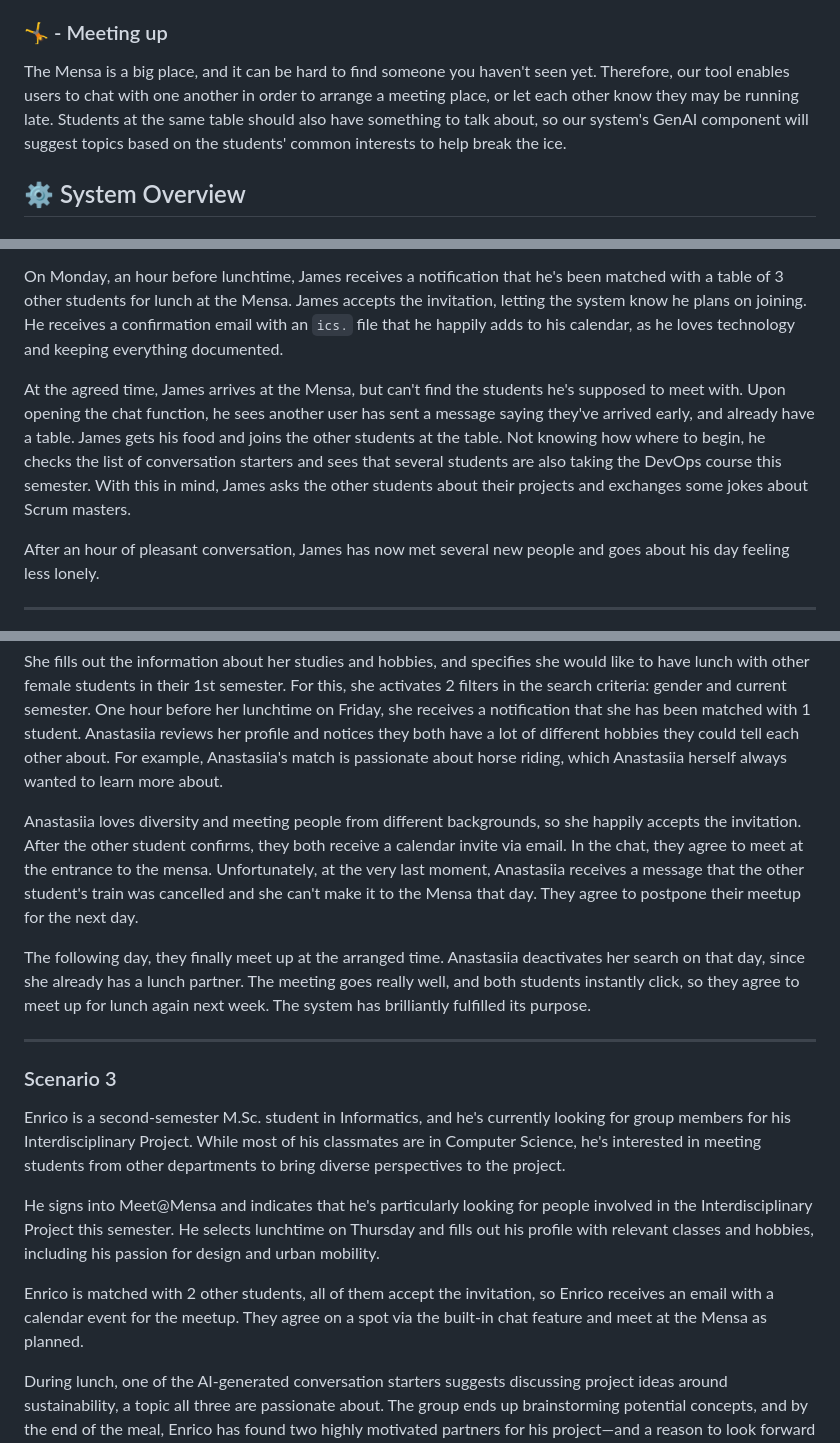
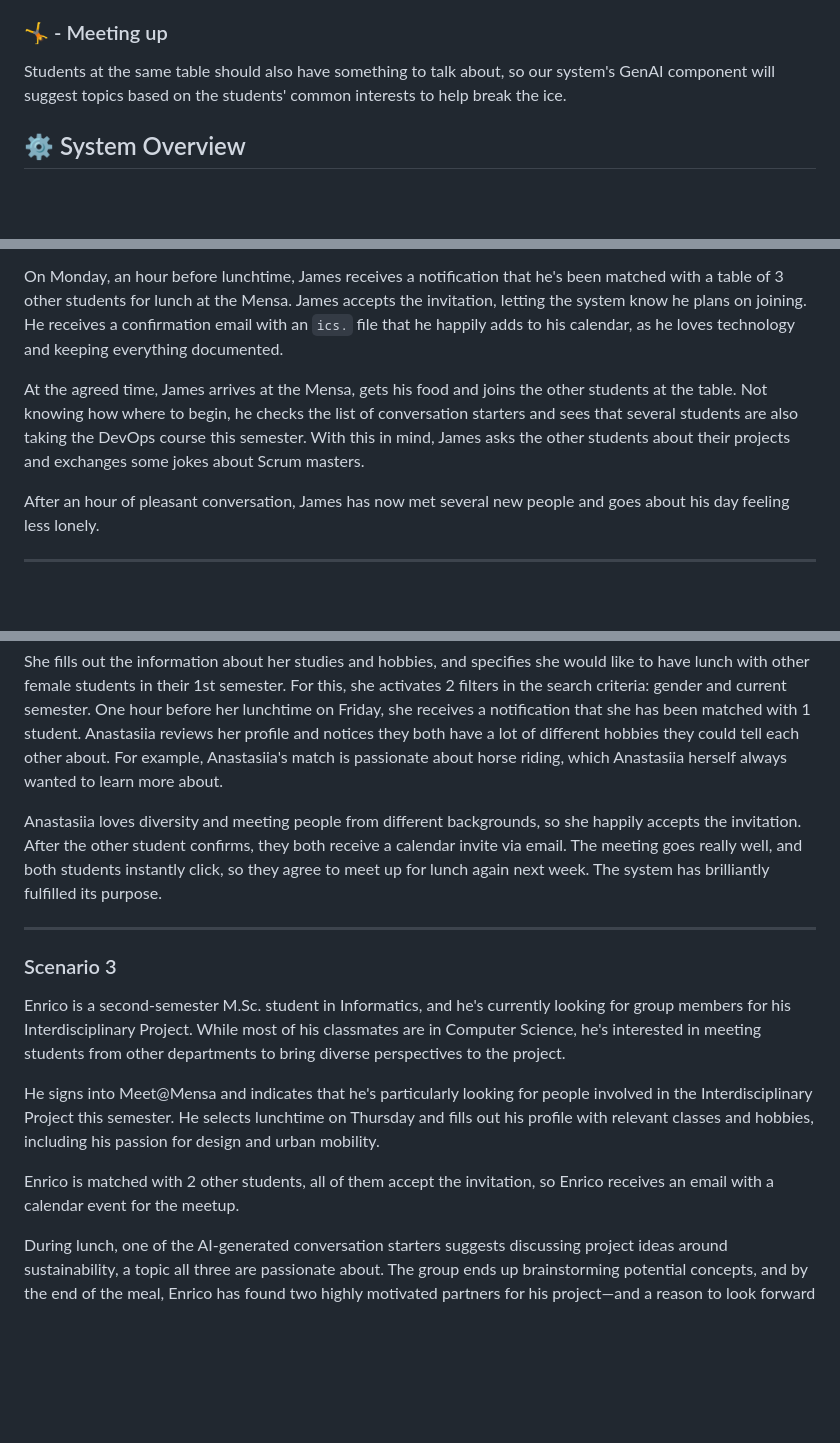
Before and after one commit to AET-DevOps25/team-devoops, a Markdown page: README.md, 3 parts joined by grey strips. GitHub-like rendering; blank space fills up the shorter version.

Commit message:
docs: update readme

````diff
--- a/README.md
+++ b/README.md
@@ -18,7 +18,7 @@ Users can also add preferences to their search by setting filters, e.g. if they
 Nothing is worse than waiting for someone who won't show up, thus our tool asks users to RSVP to any invites they receive (with ```yes``` / ```no``` options, no tentatives). Once an invite is accepted, all users receive a confirmation email with a corresponding ```ics.``` file in the attachment. It is also possible to cancel the meetup.
 
 ### 🤸 - Meeting up
-The Mensa is a big place, and it can be hard to find someone you haven't seen yet. Therefore, our tool enables users to chat with one another in order to arrange a meeting place, or let each other know they may be running late. Students at the same table should also have something to talk about, so our system's GenAI component will suggest topics based on the students' common interests to help break the ice.
+Students at the same table should also have something to talk about, so our system's GenAI component will suggest topics based on the students' common interests to help break the ice.
 
 ## ⚙ System Overview
 
@@ -43,7 +43,7 @@ James is comfortable eating alone at the Mensa, but he'd like to meet some of hi
 
 On Monday, an hour before lunchtime, James receives a notification that he's been matched with a table of 3 other students for lunch at the Mensa. James accepts the invitation, letting the system know he plans on joining. He receives a confirmation email with an ```ics.``` file that he happily adds to his calendar, as he loves technology and keeping everything documented.
 
-At the agreed time, James arrives at the Mensa, but can't find the students he's supposed to meet with. Upon opening the chat function, he sees another user has sent a message saying they've arrived early, and already have a table. James gets his food and joins the other students at the table. Not knowing how where to begin, he checks the list of conversation starters and sees that several students are also taking the DevOps course this semester. With this in mind, James asks the other students about their projects and exchanges some jokes about Scrum masters.
+At the agreed time, James arrives at the Mensa, gets his food and joins the other students at the table. Not knowing how where to begin, he checks the list of conversation starters and sees that several students are also taking the DevOps course this semester. With this in mind, James asks the other students about their projects and exchanges some jokes about Scrum masters.
 
 After an hour of pleasant conversation, James has now met several new people and goes about his day feeling less lonely.
 
@@ -53,9 +53,7 @@ Anastasiia is also a first-semester M.Sc. Informatics student. She met a lot of
 
 She fills out the information about her studies and hobbies, and specifies she would like to have lunch with other female students in their 1st semester. For this, she activates 2 filters in the search criteria: gender and current semester. One hour before her lunchtime on Friday, she receives a notification that she has been matched with 1 student. Anastasiia reviews her profile and notices they both have a lot of different hobbies they could tell each other about. For example, Anastasiia's match is passionate about horse riding, which Anastasiia herself always wanted to learn more about.
 
-Anastasiia loves diversity and meeting people from different backgrounds, so she happily accepts the invitation. After the other student confirms, they both receive a calendar invite via email. In the chat, they agree to meet at the entrance to the mensa. Unfortunately, at the very last moment, Anastasiia receives a message that the other student's train was cancelled and she can't make it to the Mensa that day. They agree to postpone their meetup for the next day.
-
-The following day, they finally meet up at the arranged time. Anastasiia deactivates her search on that day, since she already has a lunch partner. The meeting goes really well, and both students instantly click, so they agree to meet up for lunch again next week. The system has brilliantly fulfilled its purpose.
+Anastasiia loves diversity and meeting people from different backgrounds, so she happily accepts the invitation. After the other student confirms, they both receive a calendar invite via email. The meeting goes really well, and both students instantly click, so they agree to meet up for lunch again next week. The system has brilliantly fulfilled its purpose.
 
 ---
 ### Scenario 3
@@ -63,6 +61,6 @@ Enrico is a second-semester M.Sc. student in Informatics, and he's currently loo
 
 He signs into Meet@Mensa and indicates that he's particularly looking for people involved in the Interdisciplinary Project this semester. He selects lunchtime on Thursday and fills out his profile with relevant classes and hobbies, including his passion for design and urban mobility.
 
-Enrico is matched with 2 other students, all of them accept the invitation, so Enrico receives an email with a calendar event for the meetup. They agree on a spot via the built-in chat feature and meet at the Mensa as planned.
+Enrico is matched with 2 other students, all of them accept the invitation, so Enrico receives an email with a calendar event for the meetup.
 
 During lunch, one of the AI-generated conversation starters suggests discussing project ideas around sustainability, a topic all three are passionate about. The group ends up brainstorming potential concepts, and by the end of the meal, Enrico has found two highly motivated partners for his project—and a reason to look forward to more team lunches.
````
